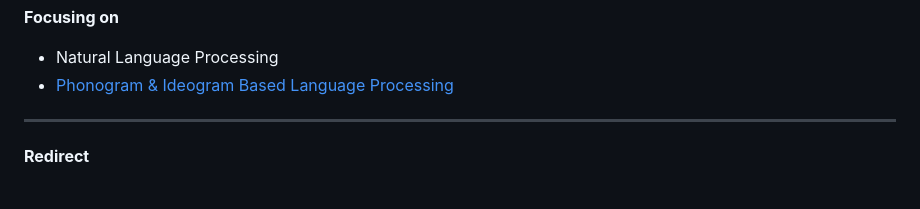
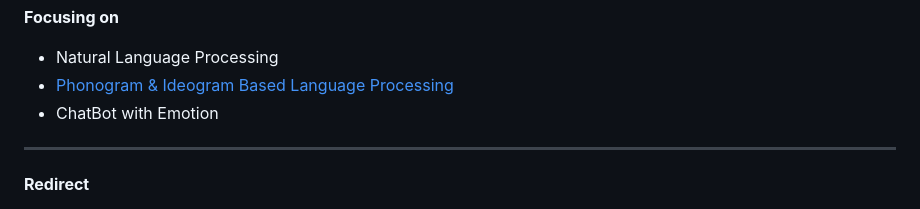
Before and after one commit to jasonheesanglee/jasonheesanglee, a Markdown page: README.md, the part around the change printed below. Rendered like a GitHub page.

```diff
--- a/README.md
+++ b/README.md
@@ -36,6 +36,7 @@
 <b>Focusing on</b><br>
 - Natural Language Processing<br>
 - [Phonogram & Ideogram Based Language Processing](https://www.kaggle.com/code/jasonheesanglee/ideogram-based-vs-phonogram-based-language)
+- ChatBot with Emotion
 
 -------------
 <b>Redirect</b><br>
```
Also changed, not shown: other parts of README.md (+1 -0 lines).
